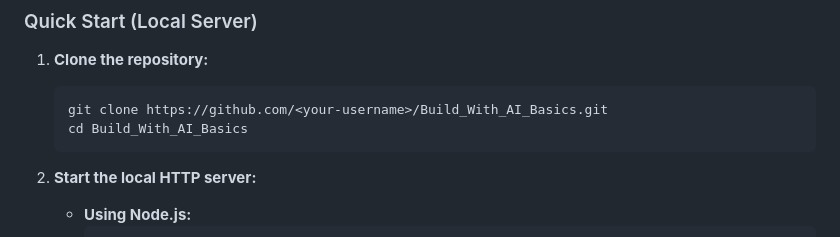
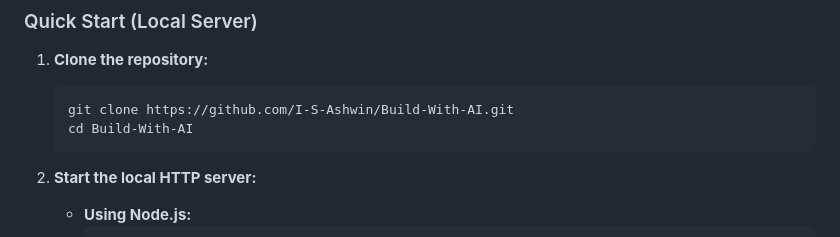
Before and after one commit to I-S-Ashwin/Build-With-AI, a Markdown page: README.md, the part around the change. GitHub-like rendering.

Commit message:
docs: update repository URL to I-S-Ashwin/Build-With-AI

````diff
--- a/README.md
+++ b/README.md
@@ -69,8 +69,8 @@ MediSense is engineered with **zero external dependencies** and requires **zero
 
 1. **Clone the repository:**
    ```bash
-   git clone https://github.com/<your-username>/Build_With_AI_Basics.git
-   cd Build_With_AI_Basics
+   git clone https://github.com/I-S-Ashwin/Build-With-AI.git
+   cd Build-With-AI
    ```
 
 2. **Start the local HTTP server:**
````
Also changed, not shown: devpost/submission.md (+1 -1 lines).
